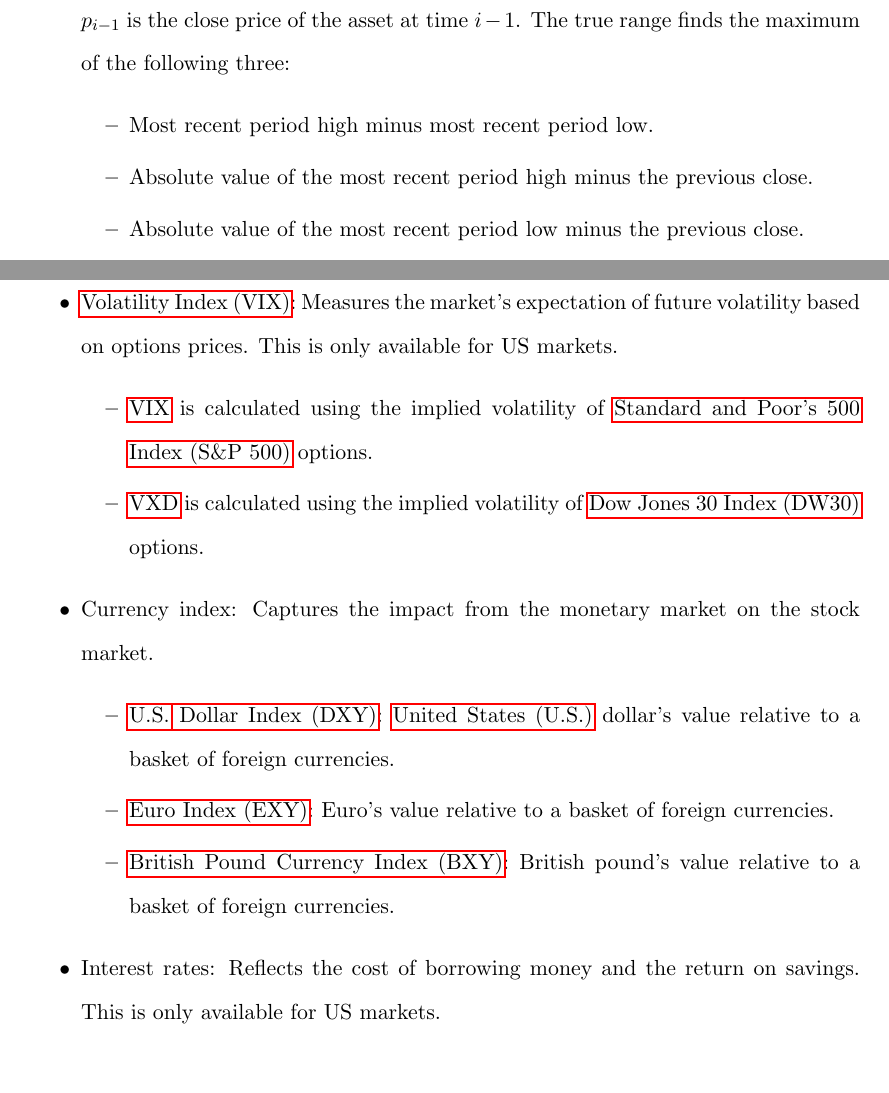
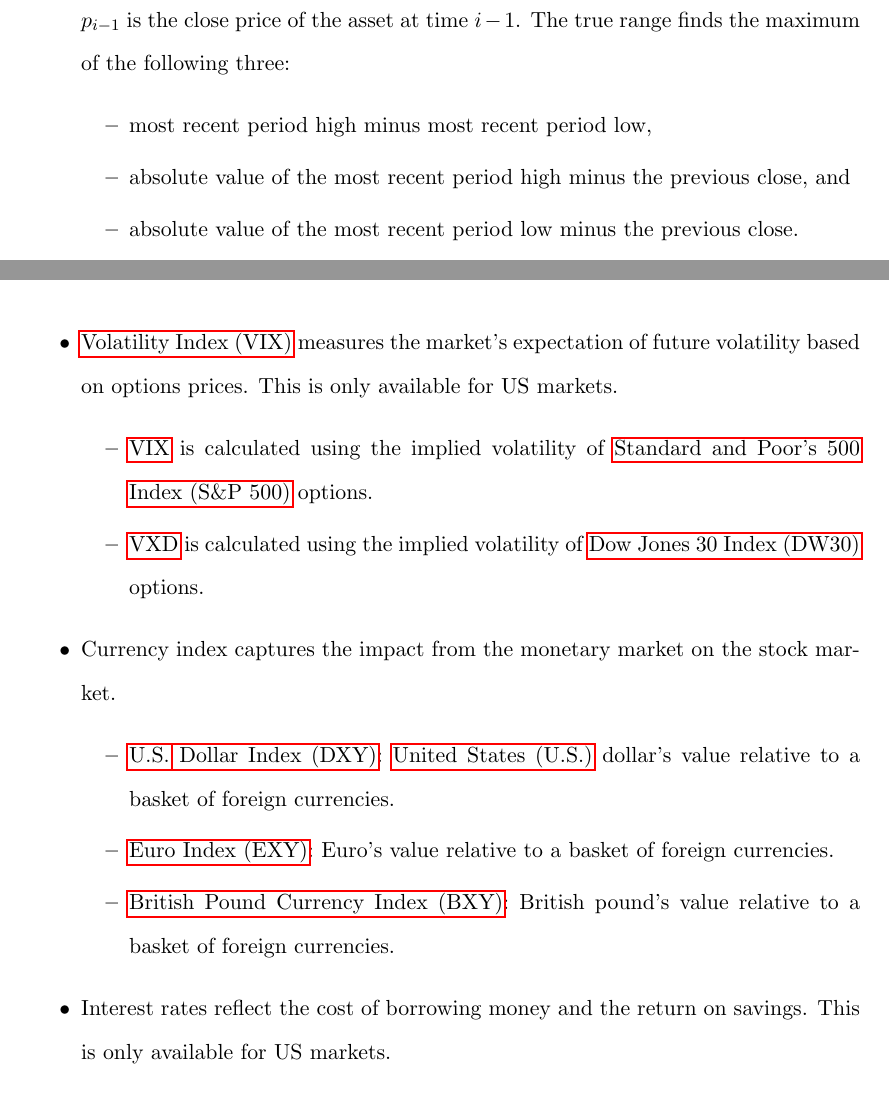
Before and after one commit to ingridpi/xdl-portfolio, a LaTeX thesis (report/Thesis.tex, which reads report/appendix/state_representation.tex): two parts of pages 102 and 104 of 121 before the commit and two parts of pages 102 and 104 of 122 after it, joined at a grey line, cut so that both start at the same text, the shorter picture padded with empty space. Compiled offline with pdfLaTeX.

Commit message:
Update state representation formulas

```diff
--- a/report/appendix/state_representation.tex
+++ b/report/appendix/state_representation.tex
@@ -71,9 +71,9 @@
     \end{equation}
     where $h_i$ and $l_i$ are the high and low prices of the asset at time $i$, respectively, and $p_{i-1}$ is the close price of the asset at time $i-1$. The true range finds the maximum of the following three:
     \begin{itemize}
-        \item Most recent period high minus most recent period low.
-        \item Absolute value of the most recent period high minus the previous close.
-        \item Absolute value of the most recent period low minus the previous close.
+        \item most recent period high minus most recent period low,
+        \item absolute value of the most recent period high minus the previous close, and
+        \item absolute value of the most recent period low minus the previous close.
     \end{itemize}
     \item \acrfull{adx}: Trend indicator used to measure the strength of a trend by quantifying the price movement. It is calculated as:
     \begin{equation}
@@ -107,3 +109,4 @@
 
 \section{Macroeconomic Indicators} \label{sec:macroeconomic-indicators}
 
+The following macroeconomic indicators are used to represent the state of the financial environment. They provide additional context about the market conditions and are calculated based on external data sources.
@@ -111,16 +113,16 @@
 \begin{itemize}
-    \item \acrfull{vix}: Measures the market's expectation of future volatility based on options prices. This is only available for US markets.
+    \item \acrfull{vix} measures the market's expectation of future volatility based on options prices. This is only available for US markets.
     \begin{itemize}
         \item \acrshort{vix} is calculated using the implied volatility of \acrfull{sp500} options.
         \item \acrshort{vxd} is calculated using the implied volatility of \acrfull{dw30} options.
     \end{itemize}
-    \item Currency index: Captures the impact from the monetary market on the stock market.
+    \item Currency index captures the impact from the monetary market on the stock market.
     \begin{itemize}
         \item \acrfull{dxy}: \acrfull{us} dollar's value relative to a basket of foreign currencies.
         \item \acrfull{exy}: Euro's value relative to a basket of foreign currencies.
         \item \acrfull{bxy}: British pound's value relative to a basket of foreign currencies.
     \end{itemize}
-    \item Interest rates: Reflects the cost of borrowing money and the return on savings. This is only available for US markets.
+    \item Interest rates reflect the cost of borrowing money and the return on savings. This is only available for US markets.
     \begin{itemize}
         \item \acrfull{irx}: Reflects the return on investment for a 3-month government bond.
         \item \acrfull{fvx}: Reflects the return on investment for a 5-year government bond.
```
Also changed, not shown: report/appendix/state_representation.tex (45 more changed lines).
